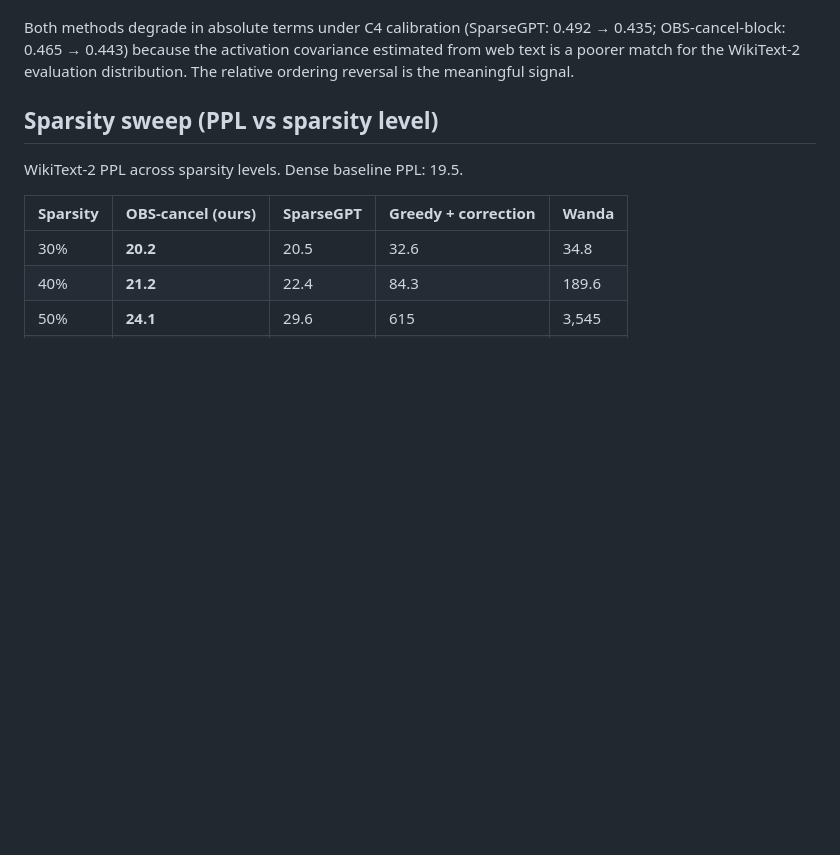
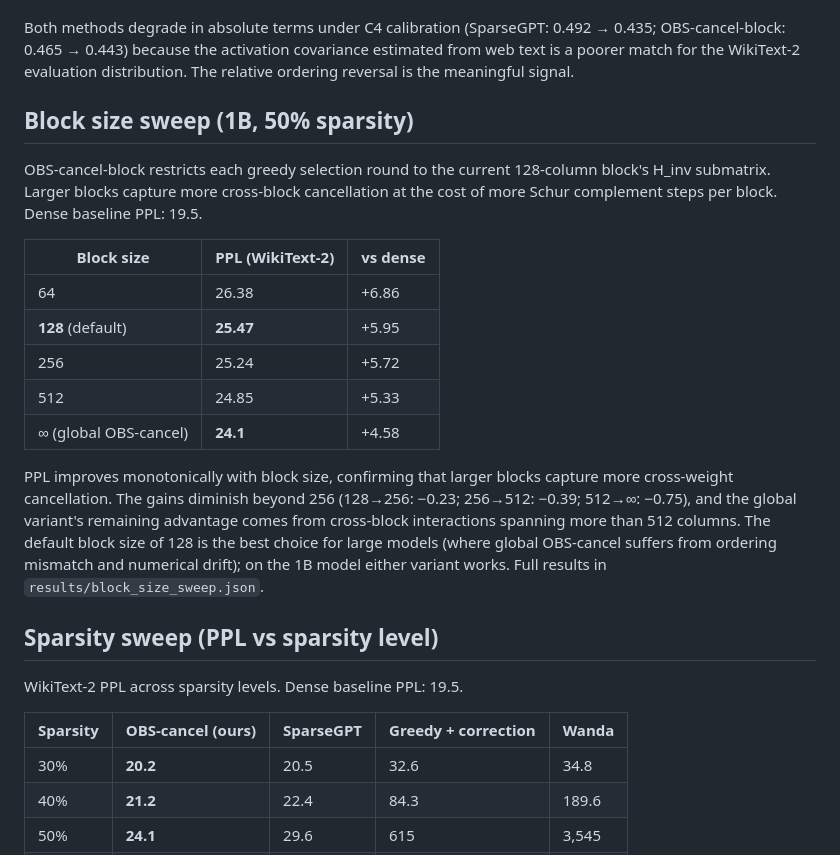
Before and after one commit to KimiaGholami/Sparse-LLMs-on-Loihi, a Markdown page: README.md, the part around the change. Drawn GitHub-style; blank space fills up the shorter version.

Commit message:
Add block size sweep results (1B, 50% sparsity)
Block sizes 64/128/256/512: PPL 26.38/25.47/25.24/24.85. Confirms monotonic
improvement with block size; gains diminish beyond 256. Global OBS-cancel (24.1)
retains advantage from cross-block interactions spanning >512 columns.

Co-Authored-By: Claude Sonnet 4.6 <noreply@anthropic.com>

```diff
--- a/README.md
+++ b/README.md
@@ -55,6 +55,20 @@ To investigate whether the PPL–accuracy gap (OBS-cancel-block has better PPL b
 **Key finding:** With C4 calibration, OBS-cancel-block outperforms SparseGPT on **both** PPL (26.3 vs 31.0) and downstream task accuracy (0.443 vs 0.435). The task accuracy advantage SparseGPT had under WikiText-2 calibration disappears when calibration data is not drawn from the same distribution as the test set. This confirms the PPL–accuracy gap is a calibration-data artefact: WikiText-2 calibration gives SparseGPT's column-ordered mask an incidental advantage on WikiText-2-adjacent tasks, while OBS-cancel-block's superior cross-weight cancellation generalises better to a held-out calibration distribution.
 
 Both methods degrade in absolute terms under C4 calibration (SparseGPT: 0.492 → 0.435; OBS-cancel-block: 0.465 → 0.443) because the activation covariance estimated from web text is a poorer match for the WikiText-2 evaluation distribution. The relative ordering reversal is the meaningful signal.
+
+## Block size sweep (1B, 50% sparsity)
+
+OBS-cancel-block restricts each greedy selection round to the current 128-column block's H_inv submatrix. Larger blocks capture more cross-block cancellation at the cost of more Schur complement steps per block. Dense baseline PPL: 19.5.
+
+| Block size | PPL (WikiText-2) | vs dense |
+|-----------|-----------------|---------|
+| 64 | 26.38 | +6.86 |
+| **128** (default) | **25.47** | +5.95 |
+| 256 | 25.24 | +5.72 |
+| 512 | 24.85 | +5.33 |
+| ∞ (global OBS-cancel) | **24.1** | +4.58 |
+
+PPL improves monotonically with block size, confirming that larger blocks capture more cross-weight cancellation. The gains diminish beyond 256 (128→256: −0.23; 256→512: −0.39; 512→∞: −0.75), and the global variant's remaining advantage comes from cross-block interactions spanning more than 512 columns. The default block size of 128 is the best choice for large models (where global OBS-cancel suffers from ordering mismatch and numerical drift); on the 1B model either variant works. Full results in `results/block_size_sweep.json`.
 
 ## Sparsity sweep (PPL vs sparsity level)
 
```
